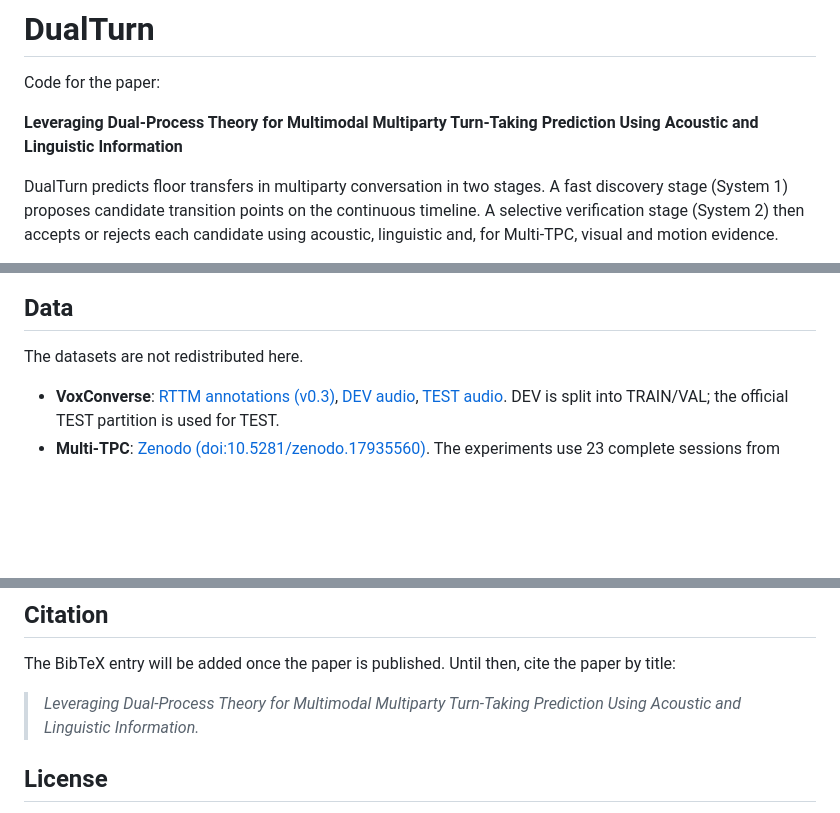
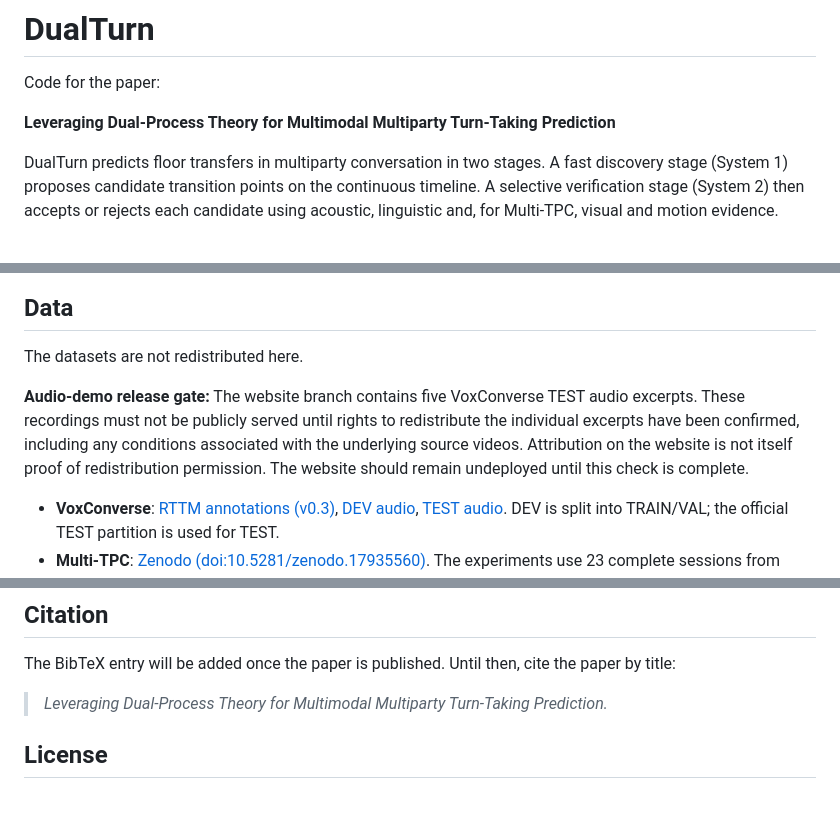
Before and after one commit to Ruddy202/DualTurn, a Markdown page: README.md, 3 parts joined by grey strips. Drawn GitHub-style; blank space fills up the shorter version.

Commit message:
docs: align public release paper title and audio disclosure

```diff
--- a/README.md
+++ b/README.md
@@ -2,7 +2,7 @@
 
 Code for the paper:
 
-**Leveraging Dual-Process Theory for Multimodal Multiparty Turn-Taking Prediction Using Acoustic and Linguistic Information**
+**Leveraging Dual-Process Theory for Multimodal Multiparty Turn-Taking Prediction**
 
 DualTurn predicts floor transfers in multiparty conversation in two stages. A fast discovery stage (System 1) proposes candidate transition points on the continuous timeline. A selective verification stage (System 2) then accepts or rejects each candidate using acoustic, linguistic and, for Multi-TPC, visual and motion evidence.
 
@@ -114,6 +114,8 @@ export HF_TOKEN=<your Hugging Face token>
 
 The datasets are not redistributed here.
 
+**Audio-demo release gate:** The website branch contains five VoxConverse TEST audio excerpts. These recordings must not be publicly served until rights to redistribute the individual excerpts have been confirmed, including any conditions associated with the underlying source videos. Attribution on the website is not itself proof of redistribution permission. The website should remain undeployed until this check is complete.
+
 - **VoxConverse**: [RTTM annotations (v0.3)](https://github.com/joonson/voxconverse), [DEV audio](https://www.robots.ox.ac.uk/~vgg/data/voxconverse/data/voxconverse_dev_wav.zip), [TEST audio](https://www.robots.ox.ac.uk/~vgg/data/voxconverse/data/voxconverse_test_wav.zip). DEV is split into TRAIN/VAL; the official TEST partition is used for TEST.
 - **Multi-TPC**: [Zenodo (doi:10.5281/zenodo.17935560)](https://doi.org/10.5281/zenodo.17935560). The experiments use 23 complete sessions from seven triadic groups.
 
@@ -212,7 +214,7 @@ DualTurn/
 
 The BibTeX entry will be added once the paper is published. Until then, cite the paper by title:
 
-> *Leveraging Dual-Process Theory for Multimodal Multiparty Turn-Taking Prediction Using Acoustic and Linguistic Information.*
+> *Leveraging Dual-Process Theory for Multimodal Multiparty Turn-Taking Prediction.*
 
 ## License
 
```
